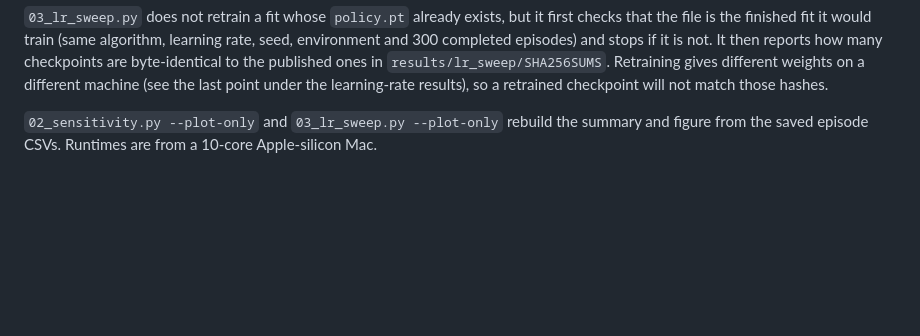
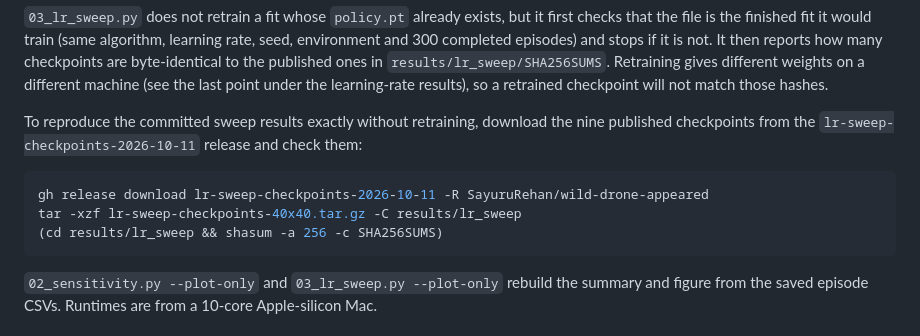
Before and after one commit to SayuruRehan/wild-drone-appeared, a Markdown page: experiments/lithma/README.md, the part around the change. Drawn GitHub-style; blank space fills up the shorter version.

Commit message:
Document where to download the sweep checkpoints
The nine checkpoints are published as the lr-sweep-checkpoints-2026-10-11 release, with the same SHA256SUMS as the repository.

````diff
--- a/experiments/lithma/README.md
+++ b/experiments/lithma/README.md
@@ -55,6 +55,15 @@ environment and 300 completed episodes) and stops if it is not. It then reports
 checkpoints are byte-identical to the published ones in `results/lr_sweep/SHA256SUMS`.
 Retraining gives different weights on a different machine (see the last point under the
 learning-rate results), so a retrained checkpoint will not match those hashes.
+
+To reproduce the committed sweep results exactly without retraining, download the nine
+published checkpoints from the `lr-sweep-checkpoints-2026-10-11` release and check them:
+
+```bash
+gh release download lr-sweep-checkpoints-2026-10-11 -R SayuruRehan/wild-drone-appeared
+tar -xzf lr-sweep-checkpoints-40x40.tar.gz -C results/lr_sweep
+(cd results/lr_sweep && shasum -a 256 -c SHA256SUMS)
+```
 
 `02_sensitivity.py --plot-only` and `03_lr_sweep.py --plot-only` rebuild the summary and
 figure from the saved episode CSVs. Runtimes are from a 10-core Apple-silicon Mac.
````
